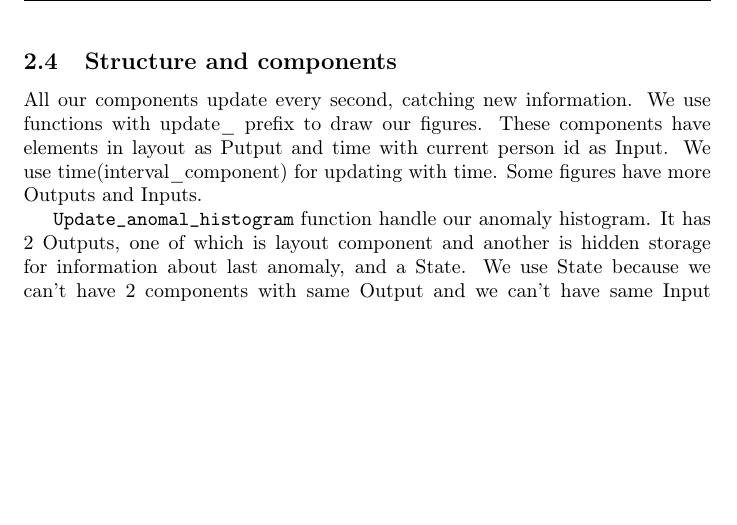
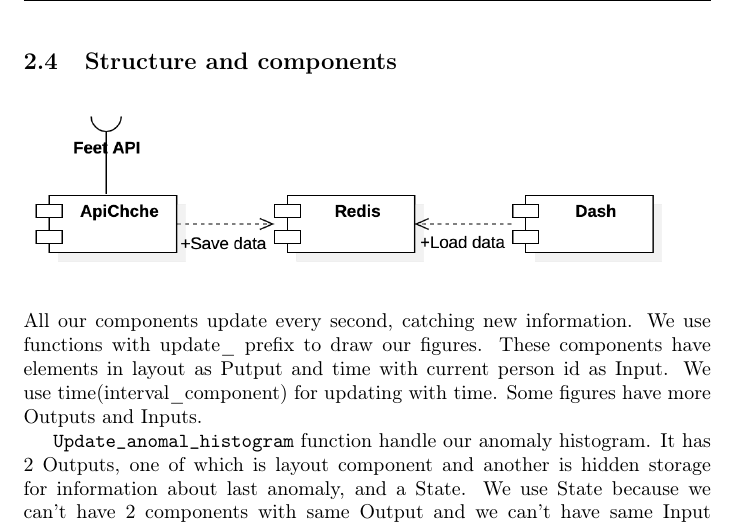
Before and after one commit to christopher-dabrowski/magic-feet, a LaTeX document (Doc/manual.tex): part of page 3 of 4, cut so that both start at the same text, the shorter picture padded with empty space. Compiled offline with pdfLaTeX.

Commit message:
Some doc stuff

```diff
--- a/Doc/manual.tex
+++ b/Doc/manual.tex
@@ -40,6 +40,8 @@ We have access to the data of 6 persons, so we've implemented tabs that changes
 \subsection{Storage}
 For data storage we have chosen to use \textit{Redis} database, because of its simplicity. Data acquisition starts along with the \texttt{api\_cache} module. In our index program we have variable \textit{store}, which is an instance of Redis database, connected with our running database. Next, we use data from Redis storage for real-time visualization. For visualizations, we use only 20 last records, because it is an optimal amount for fast real-time visualizations. Caching module stores last 10 minutes of data.
 \subsection{Structure and components}
+\includegraphics[width=12cm]{MagicFeetComponents}
+\newline
 All our components update every second, catching new information. We use functions with update\_ prefix to draw our figures. These components have elements in layout as Putput and time with
 current person id as Input. We use time(interval\_component) for updating with time. Some figures have more Outputs and Inputs.
 
```
Also changed, not shown: Doc/manual.pdf.
